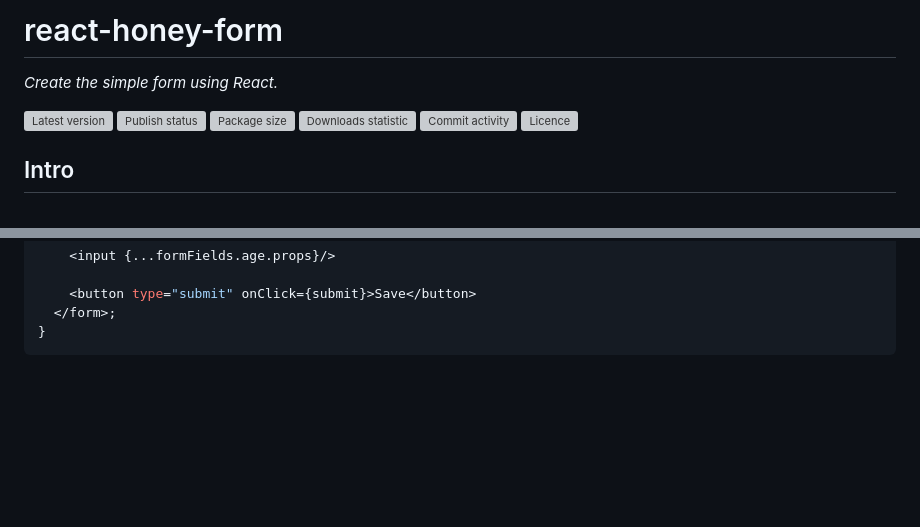
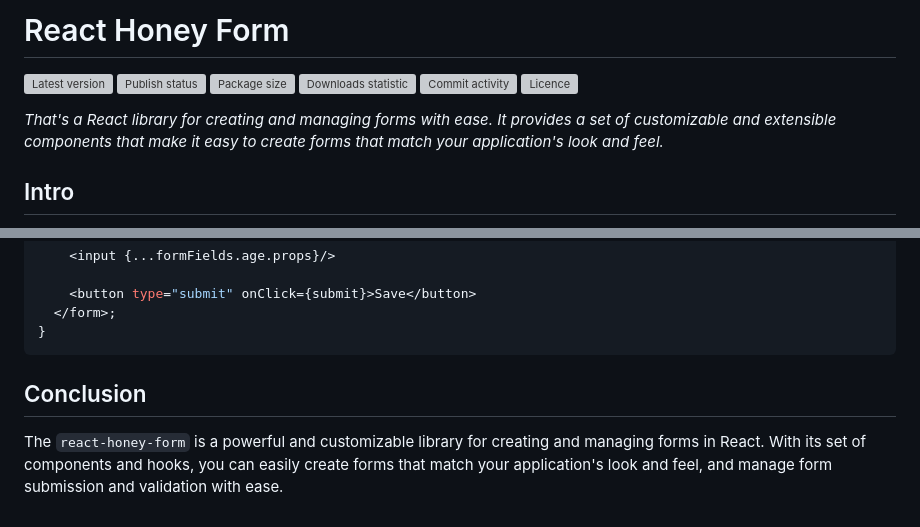
Before and after one commit to Tynik/react-honey-form, a Markdown page: README.md, 2 parts joined by grey strips. Drawn GitHub-style; blank space fills up the shorter version; grey boxes are pictures that could not be loaded.

Commit message:
3.17.0v - README.md was updated

````diff
--- a/README.md
+++ b/README.md
@@ -1,6 +1,5 @@
-# react-honey-form
+# React Honey Form
 
-*Create the simple form using React.*
 
 [![Latest version](https://img.shields.io/npm/v/@tynik/react-honey-form)](https://www.npmjs.com/package/@tynik/react-honey-form)
 [![Publish status](https://github.com/Tynik/react-honey-form/actions/workflows/publish.yml/badge.svg)](https://github.com/Tynik/react-honey-form/actions/workflows/publish.yml)
@@ -8,6 +7,8 @@
 [![Downloads statistic](https://img.shields.io/npm/dm/@tynik/react-honey-form)](https://www.npmjs.com/package/@tynik/react-honey-form)
 [![Commit activity](https://img.shields.io/github/commit-activity/m/tynik/react-honey-form)](https://www.npmjs.com/package/@tynik/react-honey-form)
 [![Licence](https://img.shields.io/npm/l/@tynik/react-honey-form)](https://www.npmjs.com/package/@tynik/react-honey-form)
+
+*That's a React library for creating and managing forms with ease. It provides a set of customizable and extensible components that make it easy to create forms that match your application's look and feel.*
 
 ## Intro
 
@@ -83,3 +84,7 @@ const Form = () => {
   </form>;
 }
 ```
+
+## Conclusion
+
+The `react-honey-form` is a powerful and customizable library for creating and managing forms in React. With its set of components and hooks, you can easily create forms that match your application's look and feel, and manage form submission and validation with ease.
````
